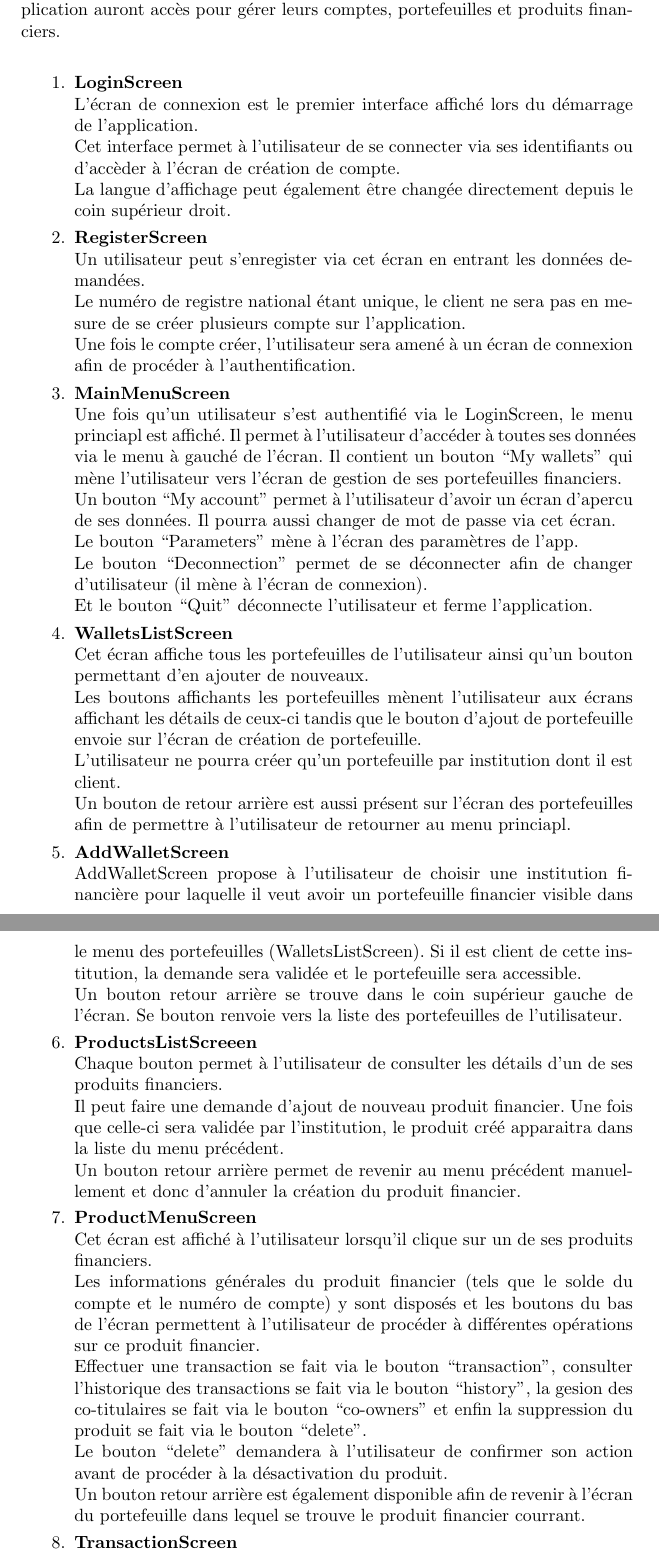
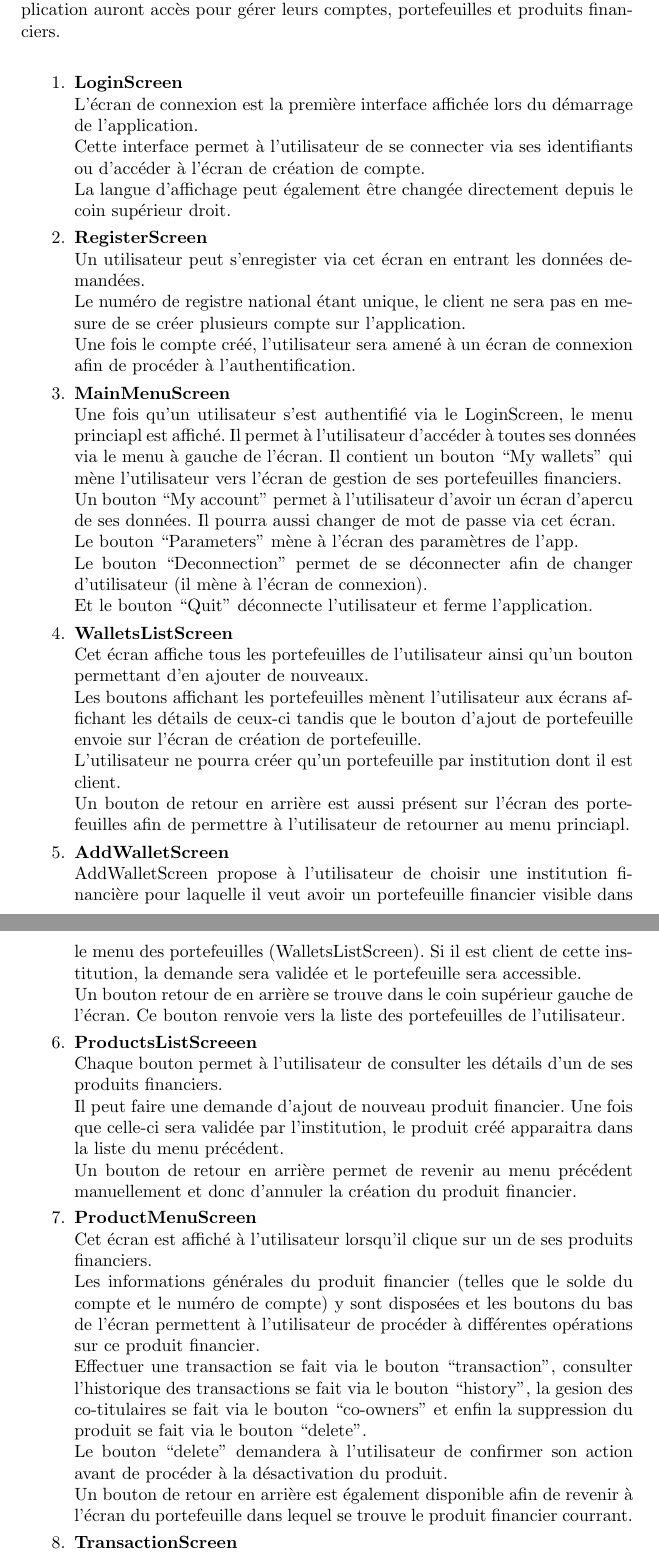
Before and after one commit to ThomasBernard28/wallet, a LaTeX document (rapport/rapport_modélisation/sections/rapportGui.tex): two parts of pages 1 and 2 of 3, joined at a grey line, cut so that both start at the same text. Compiled offline with pdfLaTeX.

Commit message:
orthographe

```diff
--- a/rapport/rapport_modélisation/sections/rapportGui.tex
+++ b/rapport/rapport_modélisation/sections/rapportGui.tex
@@ -12,17 +12,18 @@ Cette section décrit les différents interfaces auxquels les utilisateurs de l'
 
 \begin{enumerate}
 \item \textbf{LoginScreen} \\
-L'écran de connexion est le premier interface affiché lors du démarrage de l'application.\\
-Cet interface permet à l'utilisateur de se connecter via ses identifiants ou d'accèder à l'écran de création de compte.\\
+L'écran de connexion est la première interface affichée lors du démarrage de l'application.\\
+Cette interface permet à l'utilisateur de se connecter via ses identifiants ou d'accéder à l'écran de création de compte.\\
 La langue d'affichage peut également être changée directement depuis le coin supérieur droit.
 
 \item \textbf{RegisterScreen} \\
 Un utilisateur peut s'enregister via cet écran en entrant les données demandées.\\
 Le numéro de registre national étant unique, le client ne sera pas en mesure de se créer plusieurs compte sur l'application.\\
-Une fois le compte créer, l'utilisateur sera amené à un écran de connexion afin de procéder à l'authentification.
+Une fois le compte créé, l'utilisateur sera amené à un écran de connexion afin de procéder à l'authentification.
 
 \item \textbf{MainMenuScreen} \\
-Une fois qu'un utilisateur s'est authentifié via le LoginScreen, le menu princiapl est affiché. Il permet à l'utilisateur d'accéder à toutes ses données via le menu à gauché de l'écran. Il contient un bouton ``My wallets'' qui mène l'utilisateur vers l'écran de gestion de ses portefeuilles financiers.\\
+Une fois qu'un utilisateur s'est authentifié via le LoginScreen, le menu princiapl est affiché. Il permet à l'utilisateur d'accéder à toutes ses données via le menu à
+gauche de l'écran. Il contient un bouton ``My wallets'' qui mène l'utilisateur vers l'écran de gestion de ses portefeuilles financiers.\\
 Un bouton ``My account'' permet à l'utilisateur d'avoir un écran d'apercu de ses données. Il pourra aussi changer de mot de passe via cet écran.\\
 Le bouton ``Parameters'' mène à l'écran des paramètres de l'app.\\
 Le bouton ``Deconnection'' permet de se déconnecter afin de changer d'utilisateur (il mène à l'écran de connexion).\\
@@ -30,26 +31,26 @@ Et le bouton ``Quit'' déconnecte l'utilisateur et ferme l'application.
 
 \item \textbf{WalletsListScreen} \\
 Cet écran affiche tous les portefeuilles de l'utilisateur ainsi qu'un bouton permettant d'en ajouter de nouveaux.\\
-Les boutons affichants les portefeuilles mènent l'utilisateur aux écrans affichant les détails de ceux-ci tandis que le bouton d'ajout de portefeuille envoie sur l'écran de création de portefeuille.\\
+Les boutons affichant les portefeuilles mènent l'utilisateur aux écrans affichant les détails de ceux-ci tandis que le bouton d'ajout de portefeuille envoie sur l'écran de création de portefeuille.\\
 L'utilisateur ne pourra créer qu'un portefeuille par institution dont il est client.\\
-Un bouton de retour arrière est aussi présent sur l'écran des portefeuilles afin de permettre à l'utilisateur de retourner au menu princiapl.
+Un bouton de retour en arrière est aussi présent sur l'écran des portefeuilles afin de permettre à l'utilisateur de retourner au menu princiapl.
 
 \item \textbf{AddWalletScreen} \\
 AddWalletScreen propose à l'utilisateur de choisir une institution financière pour laquelle il veut avoir un portefeuille financier visible dans le menu des portefeuilles (WalletsListScreen). Si il est client de cette institution, la demande sera validée et le portefeuille sera accessible.\\
-Un bouton retour arrière se trouve dans le coin supérieur gauche de l'écran. Se bouton renvoie vers la liste des portefeuilles de l'utilisateur.
+Un bouton retour de en arrière se trouve dans le coin supérieur gauche de l'écran. Ce bouton renvoie vers la liste des portefeuilles de l'utilisateur.
 
 \item \textbf{ProductsListScreeen} \\
 Chaque bouton permet à l'utilisateur de consulter les détails d'un de ses produits financiers.\\
 Il peut faire une demande d'ajout de nouveau produit financier. Une fois que celle-ci sera validée par l'institution, le produit créé apparaitra dans la liste du menu précédent.\\
-Un bouton retour arrière permet de revenir au menu précédent manuellement et donc d'annuler la création du produit financier.
+Un bouton de retour en arrière permet de revenir au menu précédent manuellement et donc d'annuler la création du produit financier.
 
 \item \textbf{ProductMenuScreen}\\
 Cet écran est affiché à l'utilisateur lorsqu'il clique sur un de ses produits financiers. \\
-Les informations générales du produit financier (tels que le solde du compte et le numéro de compte) y sont disposés et les boutons du bas de l'écran permettent à l'utilisateur de procéder à différentes opérations sur ce produit financier.\\
+Les informations générales du produit financier (telles que le solde du compte et le numéro de compte) y sont disposées et les boutons du bas de l'écran permettent à l'utilisateur de procéder à différentes opérations sur ce produit financier.\\
 Effectuer une transaction se fait via le bouton ``transaction'', consulter l'historique des transactions se fait via le bouton ``history'',
 la gesion des co-titulaires se fait via le bouton ``co-owners'' et enfin la suppression du produit se fait via le bouton ``delete''.\\
 Le bouton ``delete'' demandera à l'utilisateur de confirmer son action avant de procéder à la désactivation du produit.\\
-Un bouton retour arrière est également disponible afin de revenir à l'écran du portefeuille dans lequel se trouve le produit financier courrant.
+Un bouton de retour en arrière est également disponible afin de revenir à l'écran du portefeuille dans lequel se trouve le produit financier courrant.
 
 \item \textbf{TransactionScreen}\\
 L'écran de transaction demande plusieurs informations à l'utilisateur afin d'effectuer une transaction d'un compte A à un compte B.\\
```
